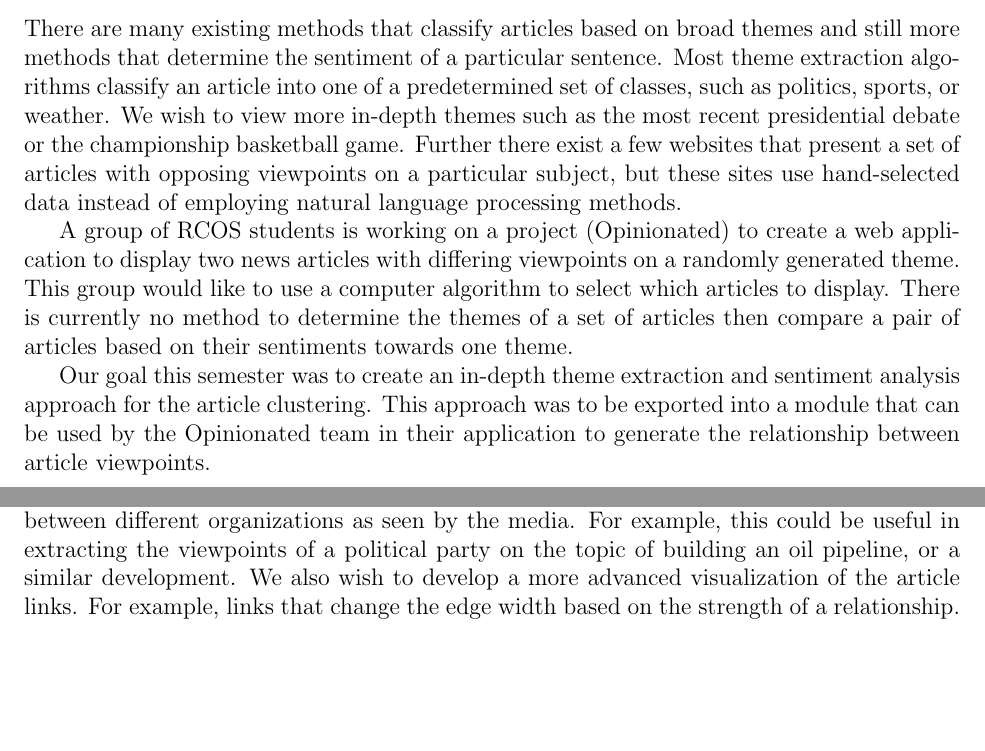
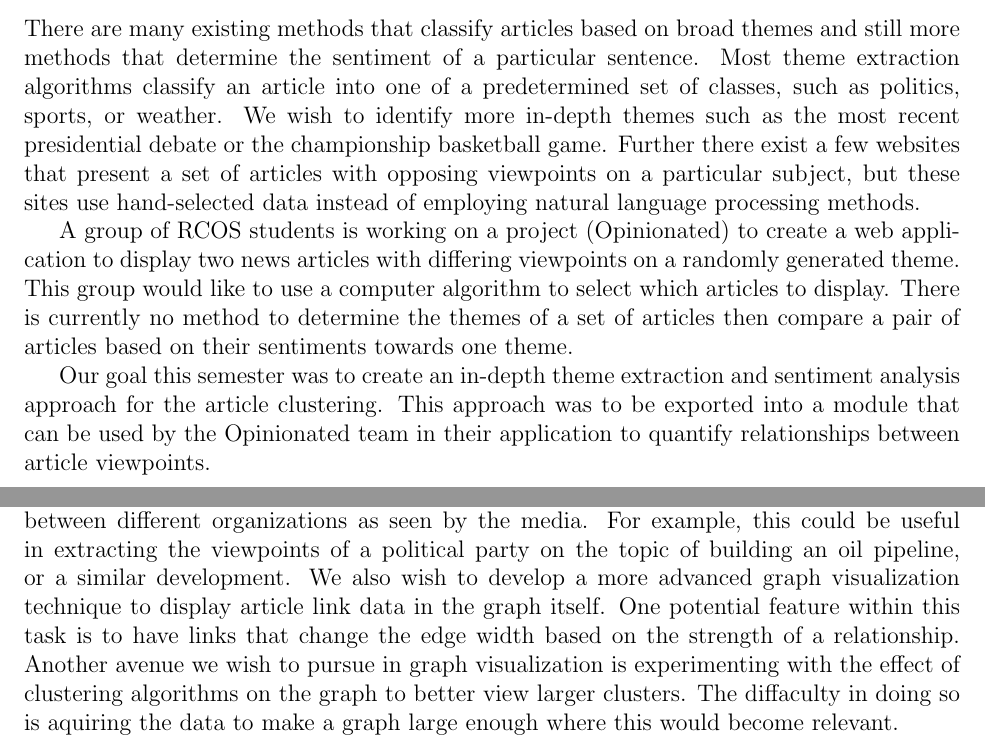
Before and after one commit to Goblincomet/Thematic-Sentiment-Analysis, a LaTeX document (report/report.tex): two parts of pages 1 and 4 of 7, joined at a grey line, cut so that both start at the same text, the shorter picture padded with empty space. Compiled offline with pdfLaTeX.

Commit message:
made some edits and additions to report.tex, didn't recompile into pdf though

```diff
--- a/report/report.tex
+++ b/report/report.tex
@@ -14,11 +14,11 @@
 To objectively determine the semantic relationship between different selections of text has proven itself to be a difficult problem. Specifically, a computational method for identifying and quantifying the bias between news articles written on the same theme has yet to be implemented. Methods for sentiment and thematic extraction of textual articles have been previously explored. However, these algorithms have not been applied together in a comprehensive application to form any relationship between articles. We propose a novel solution that leverages natural language processing methods including theme extraction and sentiment analysis to graph a set of articles into clusters based on their themes and to convey the sentimental differences between articles.
 
 \section{Introduction}
-There are many existing methods that classify articles based on broad themes and still more methods that determine the sentiment of a particular sentence. Most theme extraction algorithms classify an article into one of a predetermined set of classes, such as politics, sports, or weather. We wish to view more in-depth themes such as the most recent presidential debate or the championship basketball game. Further there exist a few websites that present a set of articles with opposing viewpoints on a particular subject, but these sites use hand-selected data instead of employing natural language processing methods.
+There are many existing methods that classify articles based on broad themes and still more methods that determine the sentiment of a particular sentence. Most theme extraction algorithms classify an article into one of a predetermined set of classes, such as politics, sports, or weather. We wish to identify more in-depth themes such as the most recent presidential debate or the championship basketball game. Further there exist a few websites that present a set of articles with opposing viewpoints on a particular subject, but these sites use hand-selected data instead of employing natural language processing methods.
 
 A group of RCOS students is working on a project (Opinionated) to create a web application to display two news articles with differing viewpoints on a randomly generated theme. This group would like to use a computer algorithm to select which articles to display. There is currently no method to determine the themes of a set of articles then compare a pair of articles based on their sentiments towards one theme.
 
-Our goal this semester was to create an in-depth theme extraction and sentiment analysis approach for the article clustering. This approach was to be exported into a module that can be used by the Opinionated team in their application to generate the relationship between article viewpoints.
+Our goal this semester was to create an in-depth theme extraction and sentiment analysis approach for the article clustering. This approach was to be exported into a module that can be used by the Opinionated team in their application to quantify relationships between article viewpoints.
 
 \section{Approach}
 Our approach focused on two main areas: (1) theme extraction and sentiment analysis and (2) link creation.
@@ -82,7 +82,7 @@ We have reached our baseline goal to develop both
 \end{itemize}
 We did not meet our stretch goals to extend our module further. We wished to extract the organizations and people mentioned in an article and determine each entity's viewpoint on the article topics. Thus given a set of articles, we can determine the general viewpoints of any particular organization mentioned across the entire set.
 
-In the future, we will continue to develop our module in order to improve our link quality and incorporate our stretch goals. While these features may not be used by the Opinionated group, we feel they can be utilized in developing more robust comparisons between different organizations as seen by the media. For example, this could be useful in extracting the viewpoints of a political party on the topic of building an oil pipeline, or a similar development. We also wish to develop a more advanced visualization of the article links. For example, links that change the edge width based on the strength of a relationship.
+In the future, we will continue to develop our module in order to improve our link quality and incorporate our stretch goals. While these features may not be used by the Opinionated group, we feel they can be utilized in developing more robust comparisons between different organizations as seen by the media. For example, this could be useful in extracting the viewpoints of a political party on the topic of building an oil pipeline, or a similar development. We also wish to develop a more advanced graph visualization technique to display article link data in the graph itself. One potential feature within this task is to have links that change the edge width based on the strength of a relationship.  Another avenue we wish to pursue in graph visualization is experimenting with the effect of clustering algorithms on the graph to better view larger clusters.  The diffaculty in doing so is aquiring the data to make a graph large enough where this would become relevant.
 
 \newpage
 \section{Appendix}
```
Also changed, not shown: report/report.tex (4 more changed lines).
